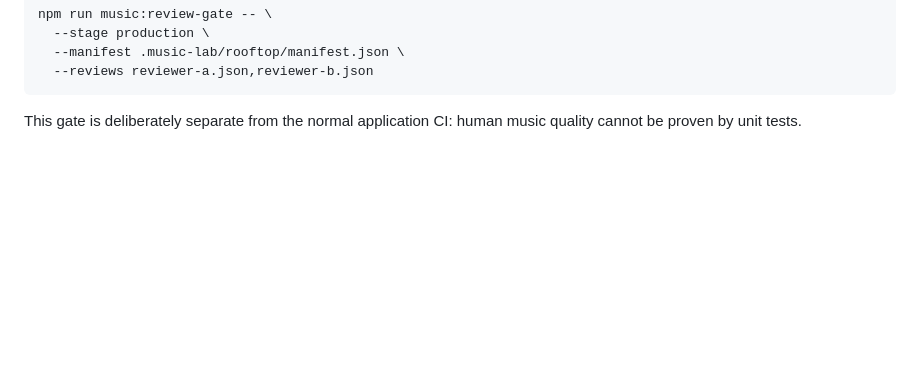
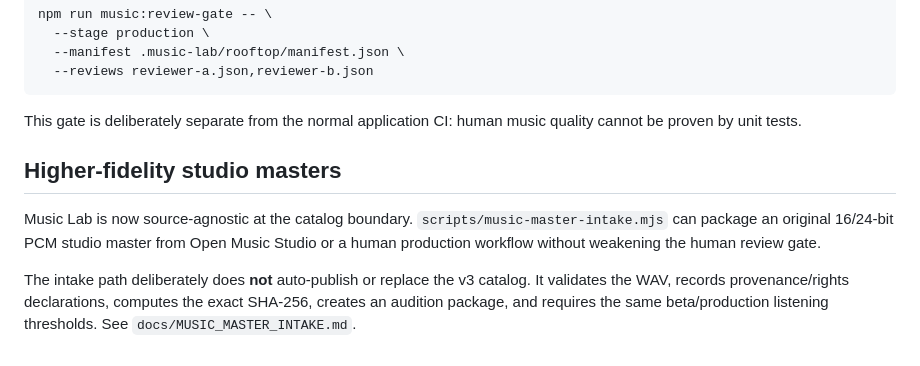
Before and after one commit to rrahul0904/afterlight-radio, a Markdown page: docs/MUSIC_PIPELINE.md, the part around the change. Drawn GitHub-style; blank space fills up the shorter version.

Commit message:
docs: wire studio master intake MUSIC_PIPELINE.md

````diff
--- a/docs/MUSIC_PIPELINE.md
+++ b/docs/MUSIC_PIPELINE.md
@@ -80,3 +80,10 @@ npm run music:review-gate -- \
 ```
 
 This gate is deliberately separate from the normal application CI: human music quality cannot be proven by unit tests.
+
+
+## Higher-fidelity studio masters
+
+Music Lab is now source-agnostic at the catalog boundary. `scripts/music-master-intake.mjs` can package an original 16/24-bit PCM studio master from Open Music Studio or a human production workflow without weakening the human review gate.
+
+The intake path deliberately does **not** auto-publish or replace the v3 catalog. It validates the WAV, records provenance/rights declarations, computes the exact SHA-256, creates an audition package, and requires the same beta/production listening thresholds. See `docs/MUSIC_MASTER_INTAKE.md`.
````
